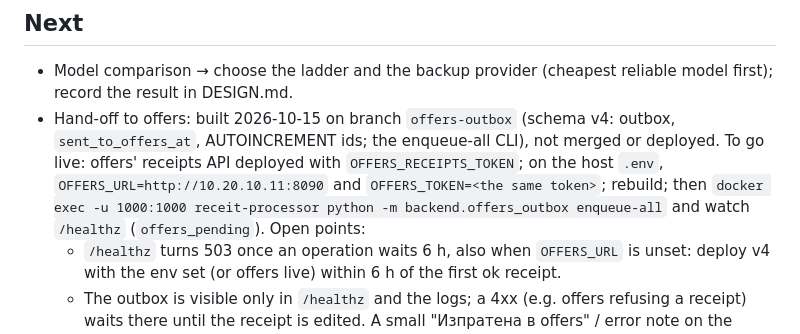
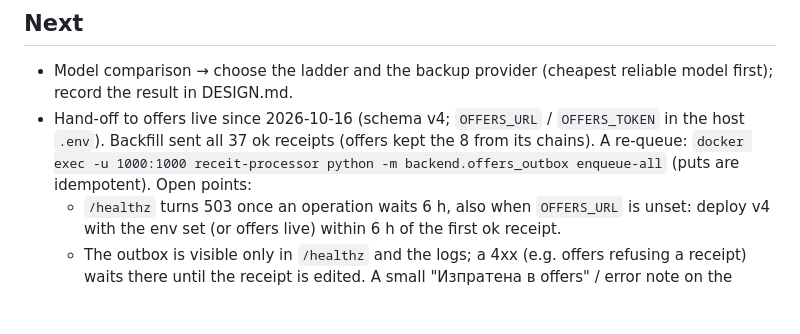
Before and after one commit to fireto/receit-processor, a Markdown page: docs/TODO.md, the part around the change. GitHub-like rendering; blank space fills up the shorter version.

Commit message:
docs: TODO — hand-off to offers live, backfill sent

```diff
--- a/docs/TODO.md
+++ b/docs/TODO.md
@@ -97,12 +97,10 @@ Deferred and upcoming work. Delete an entry when it lands.
 ## Next
 - Model comparison → choose the ladder and the backup provider (cheapest reliable model
   first); record the result in DESIGN.md.
-- Hand-off to offers: built 2026-10-15 on branch `offers-outbox` (schema v4: outbox,
-  `sent_to_offers_at`, AUTOINCREMENT ids; the enqueue-all CLI), not merged or deployed.
-  To go live: offers' receipts API deployed with `OFFERS_RECEIPTS_TOKEN`; on the host
-  `.env`, `OFFERS_URL=http://10.20.10.11:8090` and `OFFERS_TOKEN=<the same token>`;
-  rebuild; then `docker exec -u 1000:1000 receit-processor python -m backend.offers_outbox
-  enqueue-all` and watch `/healthz` (`offers_pending`). Open points:
+- Hand-off to offers live since 2026-10-16 (schema v4; `OFFERS_URL` / `OFFERS_TOKEN` in the
+  host `.env`). Backfill sent all 37 ok receipts (offers kept the 8 from its chains). A
+  re-queue: `docker exec -u 1000:1000 receit-processor python -m backend.offers_outbox
+  enqueue-all` (puts are idempotent). Open points:
   - `/healthz` turns 503 once an operation waits 6 h, also when `OFFERS_URL` is unset:
     deploy v4 with the env set (or offers live) within 6 h of the first ok receipt.
   - The outbox is visible only in `/healthz` and the logs; a 4xx (e.g. offers refusing a
```
